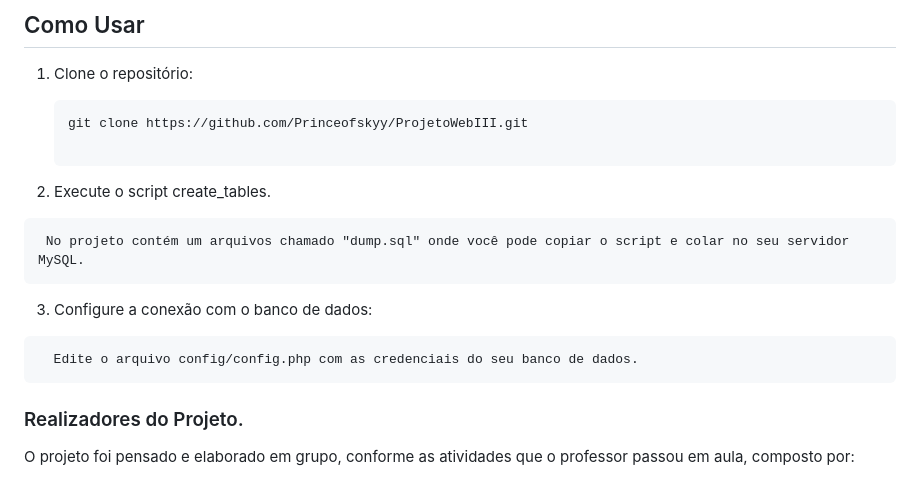
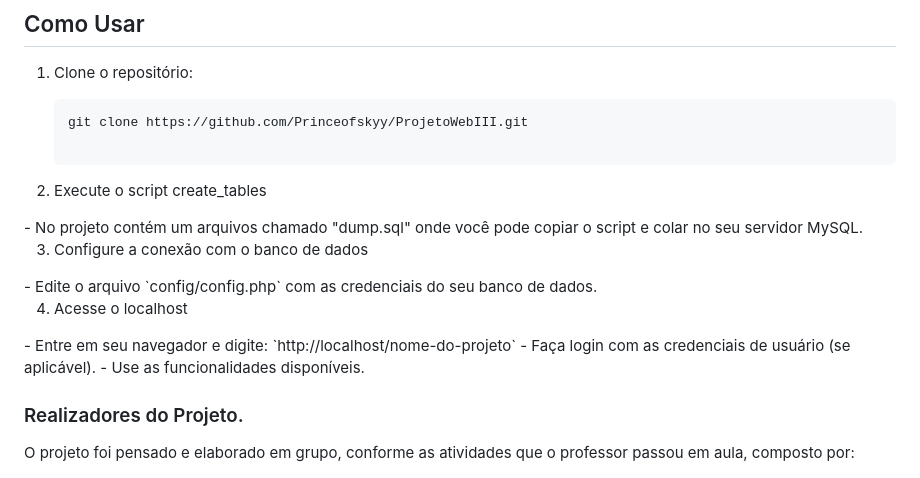
Before and after one commit to Princeofskyy/ProjetoWebIII, a Markdown page: README.md, the part around the change. Drawn GitHub-style.

Commit message:
Update README.md
atualizando para melhorar as cores

````diff
--- a/README.md
+++ b/README.md
@@ -55,15 +55,26 @@ Abaixo também criamos um exemplo feito no Canvas e no próprio VSCode de como s
    ```bash
    git clone https://github.com/Princeofskyy/ProjetoWebIII.git
 
-2. Execute o script create_tables.
+2. Execute o script create_tables
 
- ```
-  No projeto contém um arquivos chamado "dump.sql" onde você pode copiar o script e colar no seu servidor MySQL.
-```
-3. Configure a conexão com o banco de dados:
-```
-  Edite o arquivo config/config.php com as credenciais do seu banco de dados.
-```
+<div style="color: #555;">
+- No projeto contém um arquivos chamado "dump.sql" onde você pode copiar o script e colar no seu servidor MySQL.
+</div>
+
+3. Configure a conexão com o banco de dados
+
+<div style="color: #555;">
+- Edite o arquivo `config/config.php` com as credenciais do seu banco de dados.
+</div>
+
+4. Acesse o localhost
+
+<div style="color: #555;">
+- Entre em seu navegador e digite: `http://localhost/nome-do-projeto`
+- Faça login com as credenciais de usuário (se aplicável).
+- Use as funcionalidades disponíveis.
+</div>
+
 ### Realizadores do Projeto.
 
 O projeto foi pensado e elaborado em grupo, conforme as atividades que o professor passou em aula, composto por:
````
